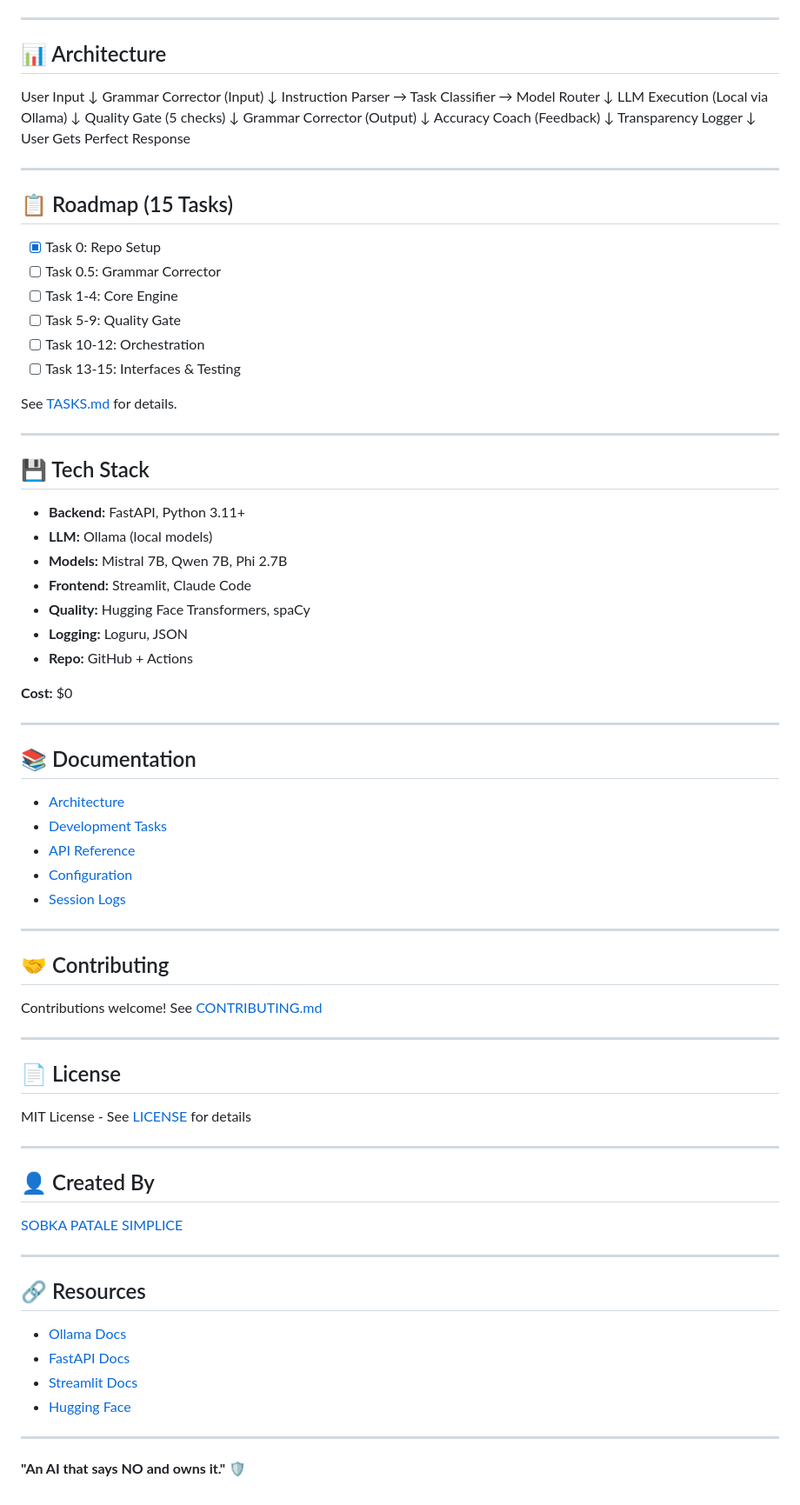
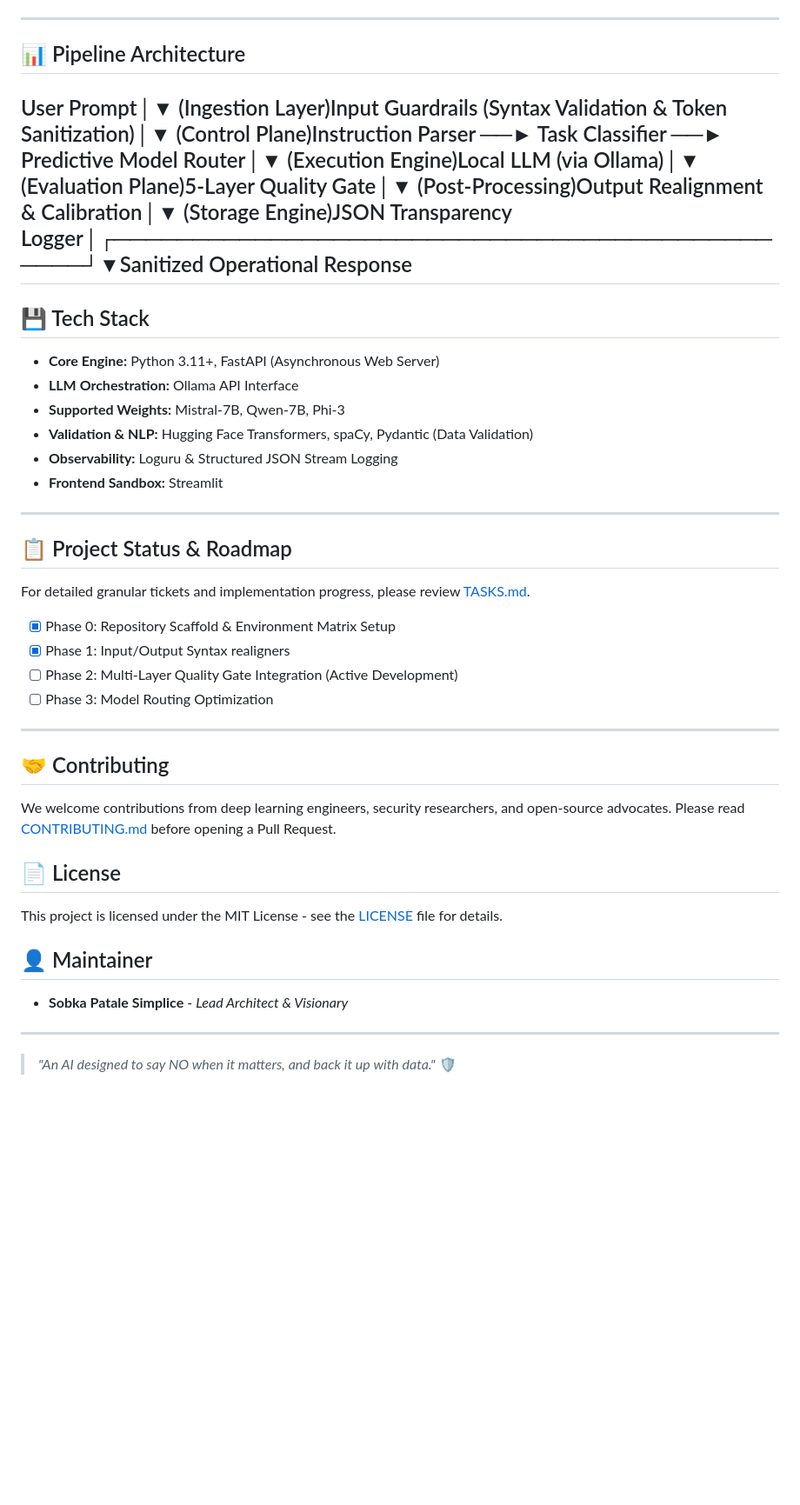
Before and after one commit to sobkasimplice05-arch/Sentinel, a Markdown page: README.md, the part around one of its changes. Shown at 87% size. Rendered like a GitHub page; blank space fills up the shorter version.

Commit message:
Revise README for improved structure and content
Updated README.md to enhance clarity and formatting.

```diff
--- a/README.md
+++ b/README.md
@@ -73,89 +65,39 @@ streamlit run streamlit_app.py
 
 ---
 
-## 📊 Architecture
-User Input
-↓
-Grammar Corrector (Input)
-↓
-Instruction Parser → Task Classifier → Model Router
-↓
-LLM Execution (Local via Ollama)
-↓
-Quality Gate (5 checks)
-↓
-Grammar Corrector (Output)
-↓
-Accuracy Coach (Feedback)
-↓
-Transparency Logger
-↓
-User Gets Perfect Response
-
----
-
-## 📋 Roadmap (15 Tasks)
-
-- [x] Task 0: Repo Setup
-- [ ] Task 0.5: Grammar Corrector
-- [ ] Task 1-4: Core Engine
-- [ ] Task 5-9: Quality Gate
-- [ ] Task 10-12: Orchestration
-- [ ] Task 13-15: Interfaces & Testing
-
-See [TASKS.md](docs/TASKS.md) for details.
-
+## 📊 Pipeline Architecture
+User Prompt│▼ (Ingestion Layer)Input Guardrails (Syntax Validation & Token Sanitization)│▼ (Control Plane)Instruction Parser ──► Task Classifier ──► Predictive Model Router│▼ (Execution Engine)Local LLM (via Ollama)│▼ (Evaluation Plane)5-Layer Quality Gate│▼ (Post-Processing)Output Realignment & Calibration│▼ (Storage Engine)JSON Transparency Logger│┌──────────────────────────────────────────────┘▼Sanitized Operational Response
 ---
 
 ## 💾 Tech Stack
 
-- **Backend:** FastAPI, Python 3.11+
-- **LLM:** Ollama (local models)
-- **Models:** Mistral 7B, Qwen 7B, Phi 2.7B
-- **Frontend:** Streamlit, Claude Code
-- **Quality:** Hugging Face Transformers, spaCy
-- **Logging:** Loguru, JSON
-- **Repo:** GitHub + Actions
-
-**Cost:** $0
+* **Core Engine:** Python 3.11+, FastAPI (Asynchronous Web Server)
+* **LLM Orchestration:** Ollama API Interface
+* **Supported Weights:** Mistral-7B, Qwen-7B, Phi-3
+* **Validation & NLP:** Hugging Face Transformers, spaCy, Pydantic (Data Validation)
+* **Observability:** Loguru & Structured JSON Stream Logging
+* **Frontend Sandbox:** Streamlit
 
 ---
 
-## 📚 Documentation
+## 📋 Project Status & Roadmap
+For detailed granular tickets and implementation progress, please review [TASKS.md](./TASKS.md).
 
-- [Architecture](docs/ARCHITECTURE.md)
-- [Development Tasks](docs/TASKS.md)
-- [API Reference](docs/API.md)
-- [Configuration](docs/CONFIG.md)
-- [Session Logs](docs/SESSION_LOG.md)
+- [x] Phase 0: Repository Scaffold & Environment Matrix Setup
+- [x] Phase 1: Input/Output Syntax realigners
+- [ ] Phase 2: Multi-Layer Quality Gate Integration (Active Development)
+- [ ] Phase 3: Model Routing Optimization
 
 ---
 
 ## 🤝 Contributing
+We welcome contributions from deep learning engineers, security researchers, and open-source advocates. Please read [CONTRIBUTING.md](./CONTRIBUTING.md) before opening a Pull Request.
 
-Contributions welcome! See [CONTRIBUTING.md](CONTRIBUTING.md)
+## 📄 License
+This project is licensed under the MIT License - see the [LICENSE](./LICENSE) file for details.
+
+## 👤 Maintainer
+* **Sobka Patale Simplice** - *Lead Architect & Visionary*
 
 ---
-
-## 📄 License
-
-MIT License - See [LICENSE](LICENSE) for details
-
----
-
-## 👤 Created By
-
-[SOBKA PATALE SIMPLICE](https://github.com)
-
----
-
-## 🔗 Resources
-
-- [Ollama Docs](https://ollama.ai/docs)
-- [FastAPI Docs](https://fastapi.tiangolo.com/)
-- [Streamlit Docs](https://docs.streamlit.io/)
-- [Hugging Face](https://huggingface.co/)
-
----
-
-**"An AI that says NO and owns it."** 🛡️
+> *"An AI designed to say NO when it matters, and back it up with data."* 🛡️
```
Also changed, not shown: other parts of README.md (+34 -42 lines).
